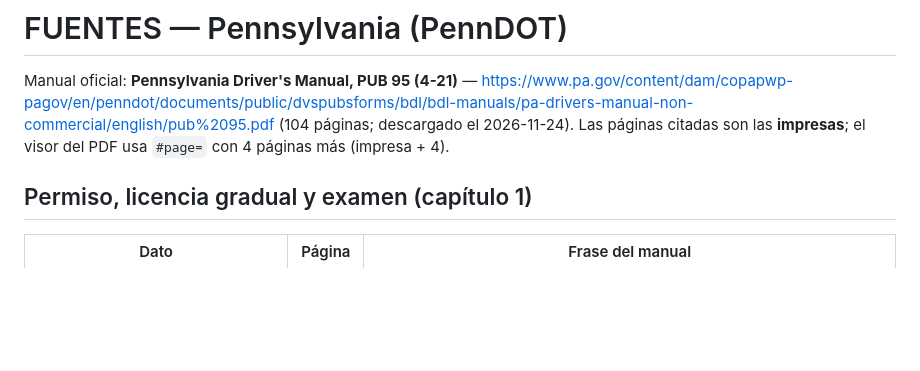
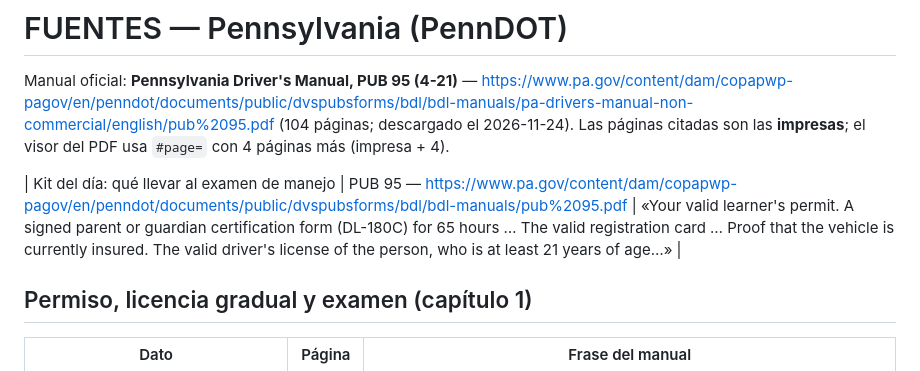
Before and after one commit to srpopito/alvolante, a Markdown page: states/pa/FUENTES.md, the part around the change. Rendered like a GitHub page; blank space fills up the shorter version.

```diff
--- a/states/pa/FUENTES.md
+++ b/states/pa/FUENTES.md
@@ -3,6 +3,8 @@
 Manual oficial: **Pennsylvania Driver's Manual, PUB 95 (4-21)** —
 https://www.pa.gov/content/dam/copapwp-pagov/en/penndot/documents/public/dvspubsforms/bdl/bdl-manuals/pa-drivers-manual-non-commercial/english/pub%2095.pdf
 (104 páginas; descargado el 2026-11-24). Las páginas citadas son las **impresas**; el visor del PDF usa `#page=` con 4 páginas más (impresa + 4).
+
+| Kit del día: qué llevar al examen de manejo | PUB 95 — https://www.pa.gov/content/dam/copapwp-pagov/en/penndot/documents/public/dvspubsforms/bdl/bdl-manuals/pub%2095.pdf | «Your valid learner's permit. A signed parent or guardian certification form (DL-180C) for 65 hours … The valid registration card … Proof that the vehicle is currently insured. The valid driver's license of the person, who is at least 21 years of age…» |
 
 ## Permiso, licencia gradual y examen (capítulo 1)
 
```
Also changed, not shown: FUENTES.md (added, +8 -0 lines), INFORME_MINKE.md (+1 -1 lines), states/nj/FUENTES.md (+2 -0 lines), docs/despues/es-kit.png (added), 10 other files.
